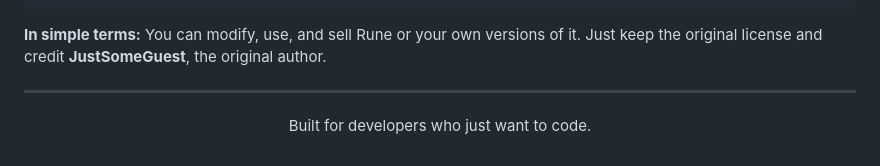
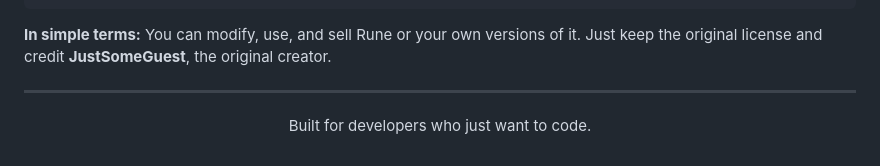
Before and after one commit to JustSomeGuest/Rune, a Markdown page: README.md, the part around the change. Drawn GitHub-style.

````diff
--- a/README.md
+++ b/README.md
@@ -130,7 +130,7 @@ OUT OF OR IN CONNECTION WITH THE SOFTWARE OR THE USE OR OTHER DEALINGS IN THE
 SOFTWARE.
 ```
 
-**In simple terms:** You can modify, use, and sell Rune or your own versions of it. Just keep the original license and credit **JustSomeGuest**, the original author.
+**In simple terms:** You can modify, use, and sell Rune or your own versions of it. Just keep the original license and credit **JustSomeGuest**, the original creator.
 
 ---
 
````
